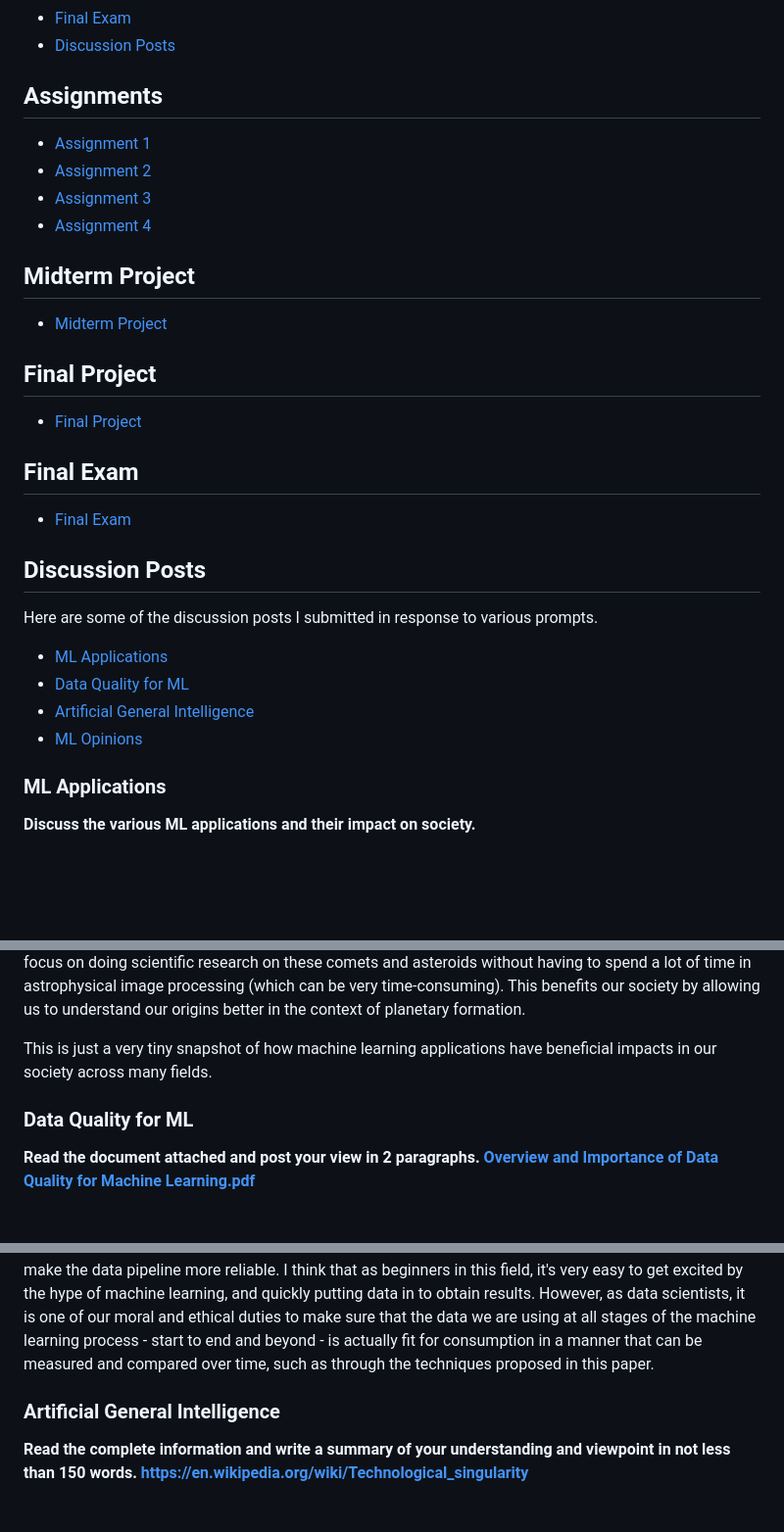
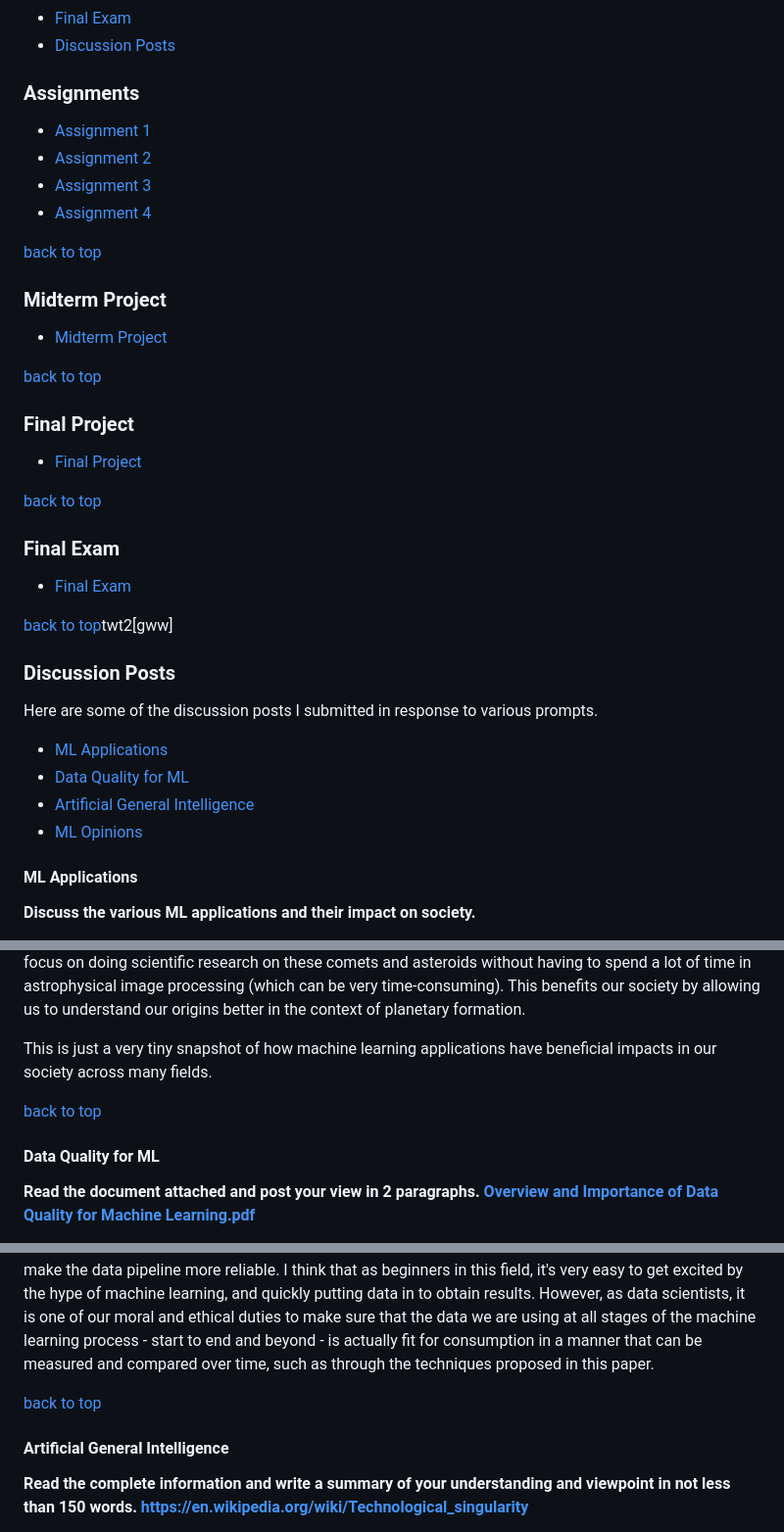
Before and after one commit to awesomecosmos/CS677-Machine-Learning, a Markdown page: README.md, 3 parts joined by grey strips. Shown: that part at 98% size. Drawn GitHub-style; blank space fills up the shorter version.

```diff
--- a/README.md
+++ b/README.md
@@ -12,24 +12,32 @@ Repository for storing code for my MS in Data Science course CS677 Machine Learn
 - [Final Exam](#final-exam)
 - [Discussion Posts](#discussion-posts)
 
-## Assignments
+### Assignments
 
 - [Assignment 1](https://github.com/awesomecosmos/CS677-Machine-Learning/blob/main/Assignment%201/cs677_assignment1.pdf)
 - [Assignment 2](https://github.com/awesomecosmos/CS677-Machine-Learning/blob/main/Assignment%202/assignment2.ipynb)
 - [Assignment 3](https://github.com/awesomecosmos/CS677-Machine-Learning/blob/main/Assignment%203/assignment3.ipynb)
 - [Assignment 4](https://github.com/awesomecosmos/CS677-Machine-Learning/blob/main/Assignment%204/assignment4.ipynb)
 
-## Midterm Project
+[back to top](#course-assessments)
+
+### Midterm Project
 
 - [Midterm Project](https://github.com/awesomecosmos/CS677-Machine-Learning/blob/main/Midterm%20Project/README.md)
 
-## Final Project
+[back to top](#course-assessments)
+
+### Final Project
 - [Final Project](https://github.com/awesomecosmos/CS677-Machine-Learning/tree/main/Final%20Project)
 
-## Final Exam
+[back to top](#course-assessments)
+
+### Final Exam
 - [Final Exam](https://github.com/awesomecosmos/CS677-Machine-Learning/blob/main/Final%20Exam/README.md)
 
-## Discussion Posts
+[back to top](#course-assessments)twt2[gww]
+
+### Discussion Posts
 
 Here are some of the discussion posts I submitted in response to various prompts.
 - [ML Applications](#ml-applications)
@@ -37,7 +45,7 @@ Here are some of the discussion posts I submitted in response to various prompts
 - [Artificial General Intelligence](#artificial-general-intelligence)
 - [ML Opinions](#ml-opinions)
 
-### ML Applications
+#### ML Applications
 **Discuss the various ML applications and their impact on society.**
 
 Machine learning is an ever-expanding field of research and applications, and has improved every situation where it has been applied. In today's fast-paced world, it is estimated that data on the order of zettabytes (~100 billion gigabytes) is being created every year. This is a lot of data which can provide a lot of insight into our society, our world, and even the universe. Machine learning, artificial intelligence, deep learning, and many other techniques are being applied across a range of disciplines to analyze these data, and has been yielding fruitful results.
@@ -50,7 +58,9 @@ Having done my undergraduate degree in astrophysics, one example of ML in that f
 
 This is just a very tiny snapshot of how machine learning applications have beneficial impacts in our society across many fields.
 
-### Data Quality for ML
+[back to top](#course-assessments)
+
+#### Data Quality for ML
 **Read the document attached and post your view in 2 paragraphs.**
 **[Overview and Importance of Data Quality for Machine Learning.pdf](https://research.ibm.com/publications/overview-and-importance-of-data-quality-for-machine-learning-tasks)**
 
@@ -58,7 +68,9 @@ This paper is a tutorial abstract written by researchers from IBM India for the
 
 I think this is a great paper for us to learn about data quality issues and how to deal with them, so that we can put the best data possible into our models and receive good results back. I always think about the 'garbage in, garbage out' paradigm when dealing with data, because if we are putting bad data (e.g. missing/noisy labels, class imbalances, bad transformations and cleaning, etc.) into our machine learning model, it will train the predictor to learn from those bad samples, and output inaccurate results, amongst other issues. The same applies for unstructured data as well. I definitely agree with the authors that it is very important to have a human SME verifying the data quality based on the metrics results in order to make the data pipeline more reliable. I think that as beginners in this field, it's very easy to get excited by the hype of machine learning, and quickly putting data in to obtain results. However, as data scientists, it is one of our moral and ethical duties to make sure that the data we are using at all stages of the machine learning process - start to end and beyond - is actually fit for consumption in a manner that can be measured and compared over time, such as through the techniques proposed in this paper.
 
-### Artificial General Intelligence
+[back to top](#course-assessments)
+
+#### Artificial General Intelligence
 **Read the complete information and write a summary of your understanding and viewpoint in not less than 150 words. https://en.wikipedia.org/wiki/Technological_singularity**
 
 Artificial general intelligence is the idea of a superhuman intelligence being developed which has the capability of surpassing human intelligence and leading to a technological singularity, at which point technological growth will accelerate and lead to unforeseen changes to the human civilization. It could potentially improve itself autonomously over iterations, for example its own hardware and software, such that eventually its computing power approaches infinity on a human timescale (hence the 'singularity').
```
Also changed, not shown: other parts of README.md (+5 -1 lines).
